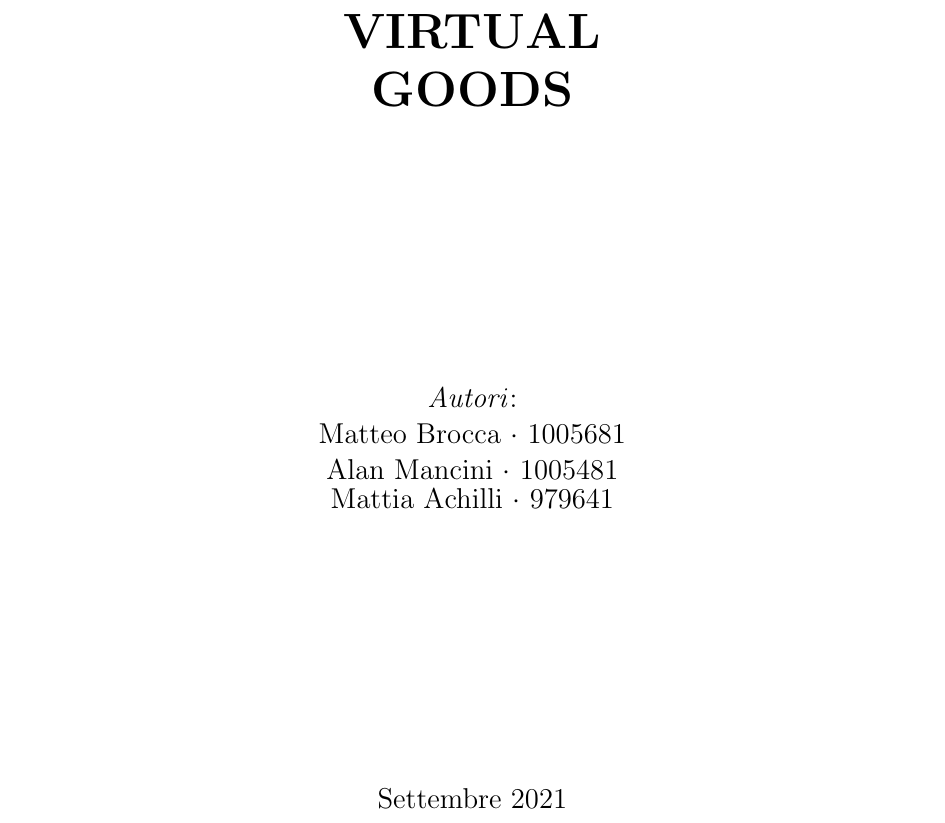
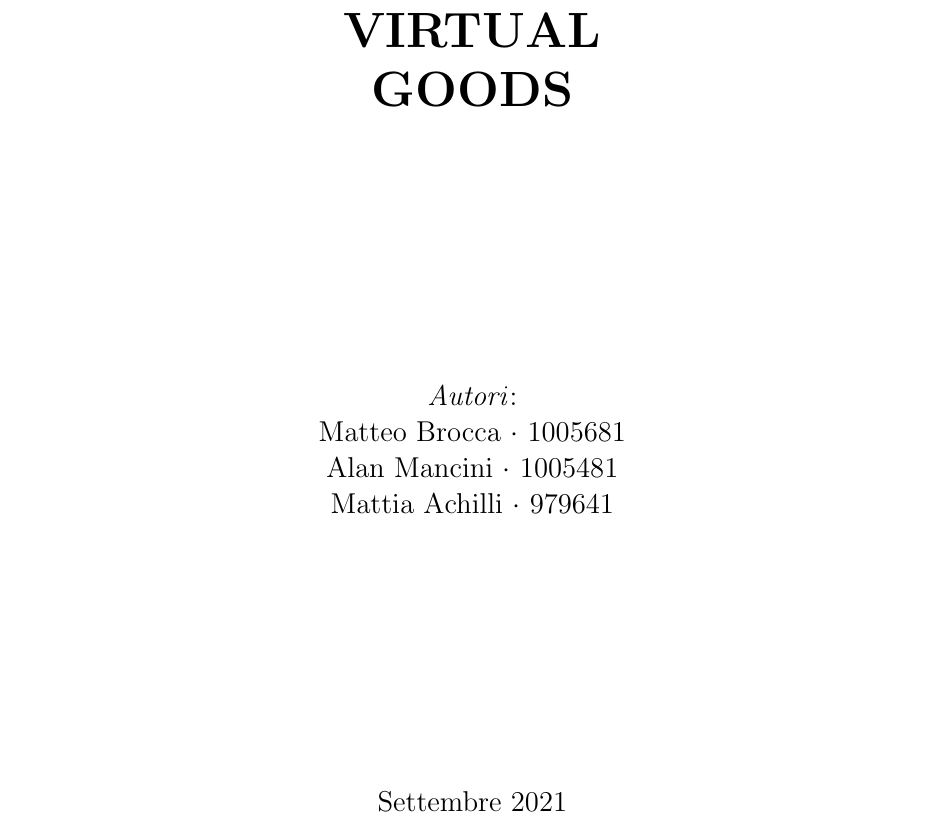
Before and after one commit to brteo/NFTauctions, a LaTeX document (report/index.tex): part of page 1 of 47, cut so that both start at the same text. Compiled offline with pdfLaTeX.

Commit message:
fix cover

```diff
--- a/report/index.tex
+++ b/report/index.tex
@@ -72,7 +72,7 @@
 	\textit{Autori}:\\
 	Matteo Brocca $\cdot$ 1005681\\
 	Alan Mancini $\cdot$ 1005481\\
-	Mattia Achilli $\cdot$ 979641
+	Mattia Achilli $\cdot$ 979641\\
 }}
 \end{center}
 \vspace{40mm}
```
